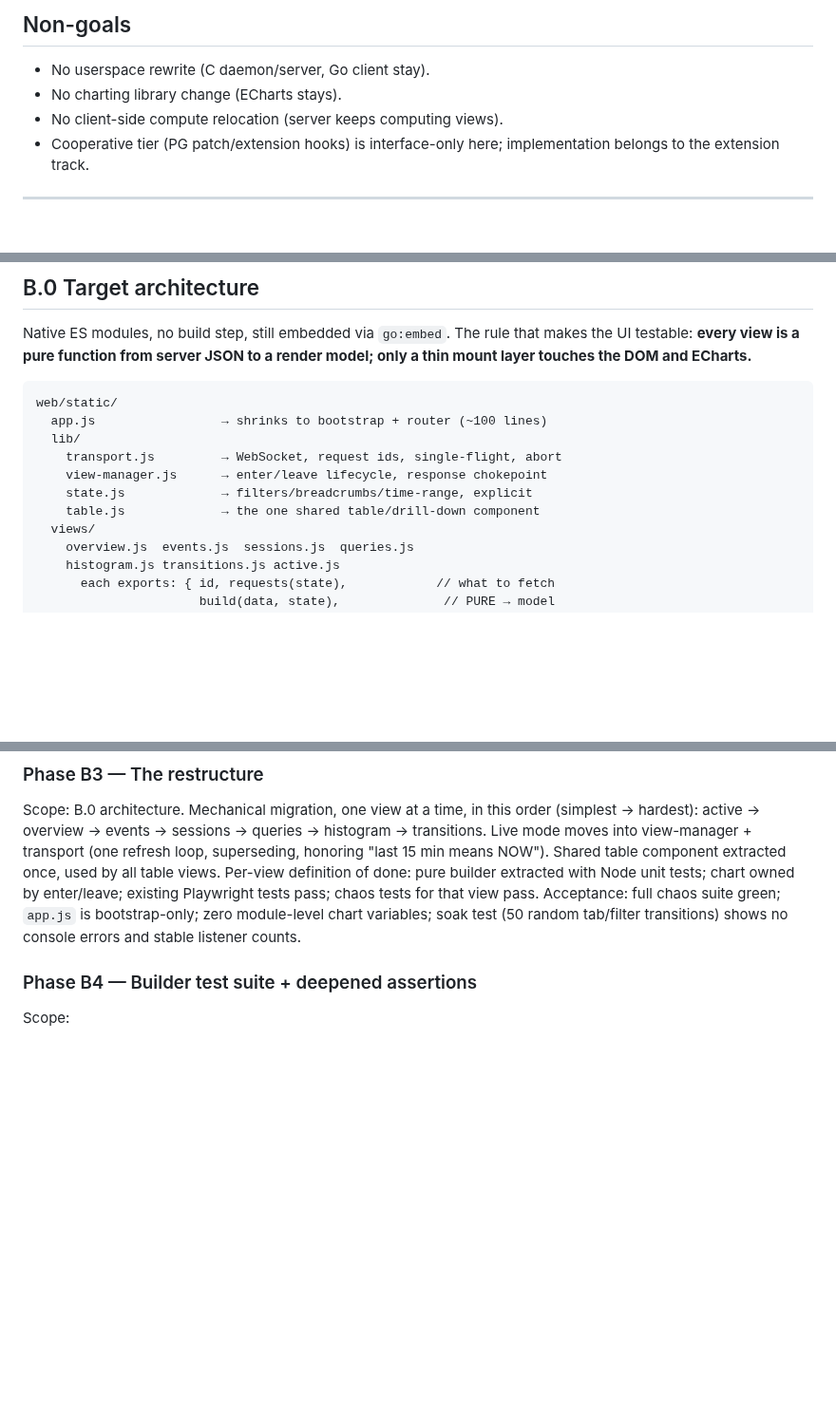
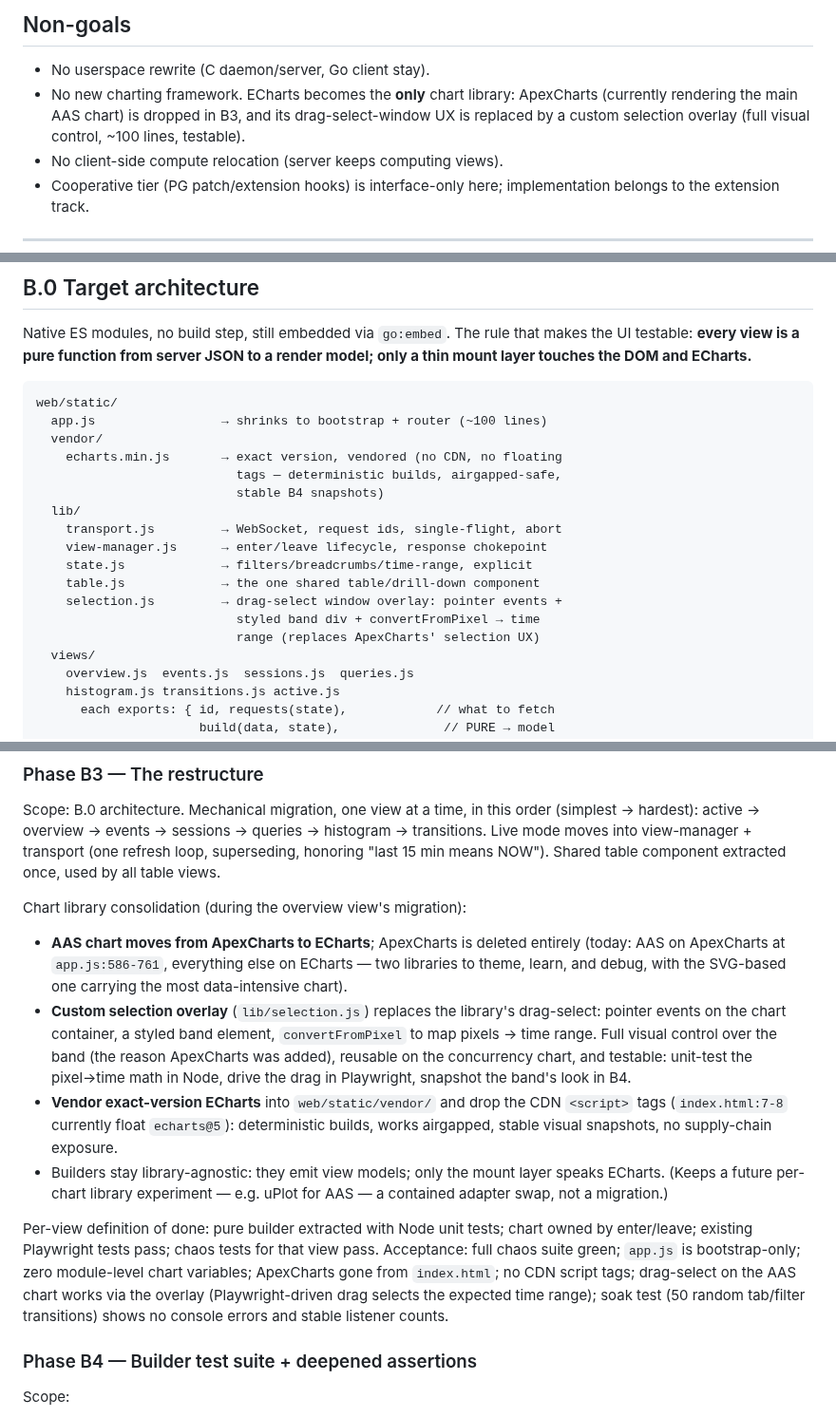
Before and after one commit to AboEl3iz/pg_wait_tracer, a Markdown page: docs/REWORK_PLAN.md, 3 parts joined by grey strips. Shown at 95% size. Drawn GitHub-style; blank space fills up the shorter version.

Commit message:
B3: consolidate on ECharts only, custom selection overlay
Drop ApexCharts (currently the AAS chart); replace its drag-select
with lib/selection.js (pointer events + convertFromPixel, Node-testable
pixel-to-time math, B4 snapshot for the band). Vendor exact-version
ECharts instead of floating CDN tags. Builders stay library-agnostic
so per-chart library experiments remain contained adapter swaps.

````diff
--- a/docs/REWORK_PLAN.md
+++ b/docs/REWORK_PLAN.md
@@ -21,7 +21,10 @@ UI grows fidelity-aware features on top of the restructured codebase.
 ## Non-goals
 
 - No userspace rewrite (C daemon/server, Go client stay).
-- No charting library change (ECharts stays).
+- No new charting framework. ECharts becomes the **only** chart
+  library: ApexCharts (currently rendering the main AAS chart) is
+  dropped in B3, and its drag-select-window UX is replaced by a custom
+  selection overlay (full visual control, ~100 lines, testable).
 - No client-side compute relocation (server keeps computing views).
 - Cooperative tier (PG patch/extension hooks) is interface-only here;
   implementation belongs to the extension track.
@@ -284,11 +287,18 @@ DOM and ECharts.**
 ```
 web/static/
   app.js                 → shrinks to bootstrap + router (~100 lines)
+  vendor/
+    echarts.min.js       → exact version, vendored (no CDN, no floating
+                           tags — deterministic builds, airgapped-safe,
+                           stable B4 snapshots)
   lib/
     transport.js         → WebSocket, request ids, single-flight, abort
     view-manager.js      → enter/leave lifecycle, response chokepoint
     state.js             → filters/breadcrumbs/time-range, explicit
     table.js             → the one shared table/drill-down component
+    selection.js         → drag-select window overlay: pointer events +
+                           styled band div + convertFromPixel → time
+                           range (replaces ApexCharts' selection UX)
   views/
     overview.js  events.js  sessions.js  queries.js
     histogram.js transitions.js active.js
@@ -345,12 +355,38 @@ this order (simplest → hardest): active → overview → events → sessions
 view-manager + transport (one refresh loop, superseding, honoring
 "last 15 min means NOW"). Shared table component extracted once, used
 by all table views.
+
+Chart library consolidation (during the overview view's migration):
+- **AAS chart moves from ApexCharts to ECharts**; ApexCharts is
+  deleted entirely (today: AAS on ApexCharts at `app.js:586-761`,
+  everything else on ECharts — two libraries to theme, learn, and
+  debug, with the SVG-based one carrying the most data-intensive
+  chart).
+- **Custom selection overlay** (`lib/selection.js`) replaces the
+  library's drag-select: pointer events on the chart container, a
+  styled band element, `convertFromPixel` to map pixels → time range.
+  Full visual control over the band (the reason ApexCharts was added),
+  reusable on the concurrency chart, and testable: unit-test the
+  pixel→time math in Node, drive the drag in Playwright, snapshot the
+  band's look in B4.
+- **Vendor exact-version ECharts** into `web/static/vendor/` and drop
+  the CDN `<script>` tags (`index.html:7-8` currently float
+  `echarts@5`): deterministic builds, works airgapped, stable visual
+  snapshots, no supply-chain exposure.
+- Builders stay library-agnostic: they emit view models; only the
+  mount layer speaks ECharts. (Keeps a future per-chart library
+  experiment — e.g. uPlot for AAS — a contained adapter swap, not a
+  migration.)
+
 Per-view definition of done: pure builder extracted with Node unit
 tests; chart owned by enter/leave; existing Playwright tests pass;
 chaos tests for that view pass.
 Acceptance: full chaos suite green; `app.js` is bootstrap-only; zero
-module-level chart variables; soak test (50 random tab/filter
-transitions) shows no console errors and stable listener counts.
+module-level chart variables; ApexCharts gone from `index.html`; no
+CDN script tags; drag-select on the AAS chart works via the overlay
+(Playwright-driven drag selects the expected time range); soak test
+(50 random tab/filter transitions) shows no console errors and stable
+listener counts.
 
 ### Phase B4 — Builder test suite + deepened assertions
 Scope:
````
